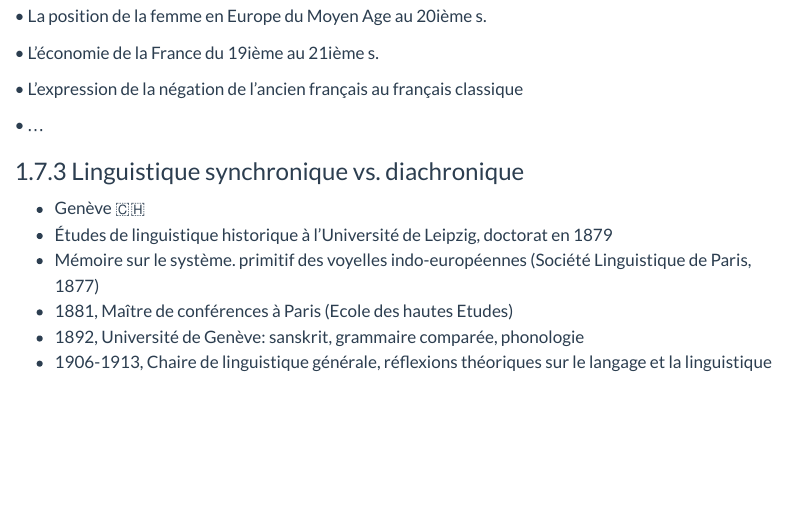
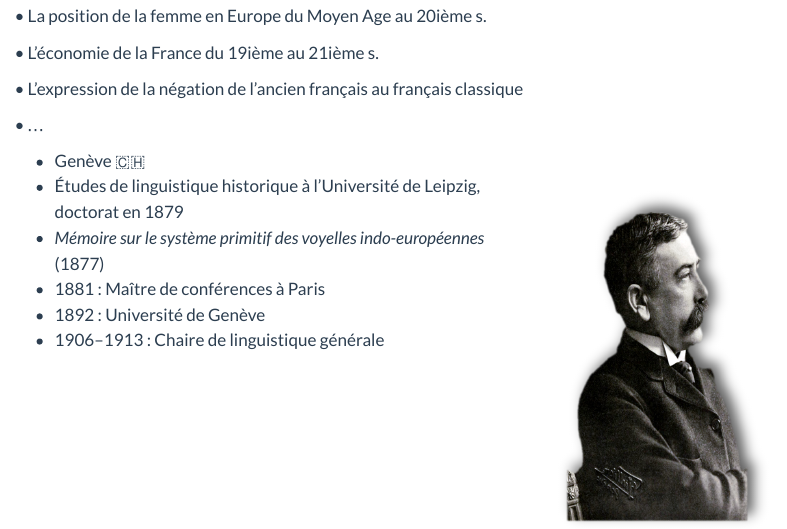
Before and after one commit to jeremygenette/Teaching_Materials, a Quarto document (FR_Hist_Geo/full-book.qmd): the page in a window 1100 px wide, from 7370 px down. Rendered offline with R 4.5, knitr and Pandoc in place of Quarto, with nearby package versions; menus at the side of the page are left out.

Commit message:
COURSE TITLE: Auto-update 2026-07-12

````diff
--- a/FR_Hist_Geo/full-book.qmd
+++ b/FR_Hist_Geo/full-book.qmd
@@ -225,17 +225,13 @@ Diachronie \> διά ‘à travers’ (lat. dia) + χρόνος ‘temps’ (lat
 
 • …
 
-### Linguistique synchronique vs. diachronique
+:::: {.columns}
 
-::: {style="position:relative; height:600px;"}
--   Genève 🇨🇭
--   Études de linguistique historique à l’Université de Leipzig, doctorat en 1879
--   Mémoire sur le système. primitif des voyelles indo-européennes (Société Linguistique de Paris, 1877)
--   1881, Maître de conférences à Paris (Ecole des hautes Etudes)
--   1892, Université de Genève: sanskrit, grammaire comparée, phonologie
--   1906-1913, Chaire de linguistique générale, réflexions théoriques sur le langage et la linguistique\
+::: {.column width="70%"}
 
-```{=html}
-<img src="images/clipboard-1008386988.png"
-     style="position:absolute; bottom:0; right:0; width:300px;">
-```
+- Genève 🇨🇭
+- Études de linguistique historique à l’Université de Leipzig, doctorat en 1879
+- *Mémoire sur le système primitif des voyelles indo-européennes* (1877)
+- 1881 : Maître de conférences à Paris
+- 1892 : Université de Genève
+- 1906–1913 : Chaire de linguistique générale
````
Also changed, not shown: FR_Hist_Geo/full-book.qmd (22 more changed lines).
